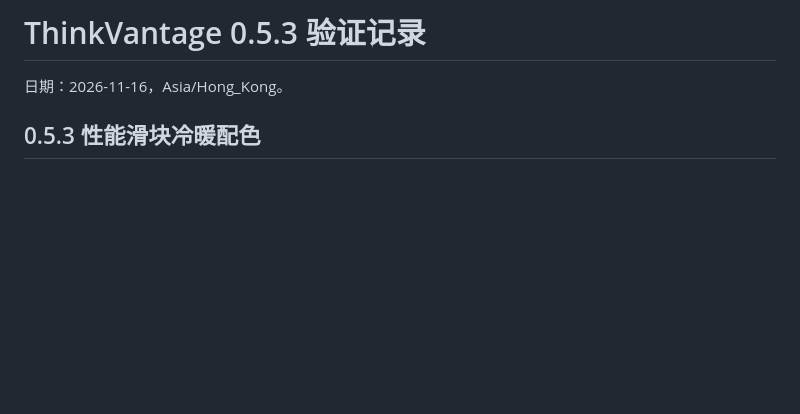
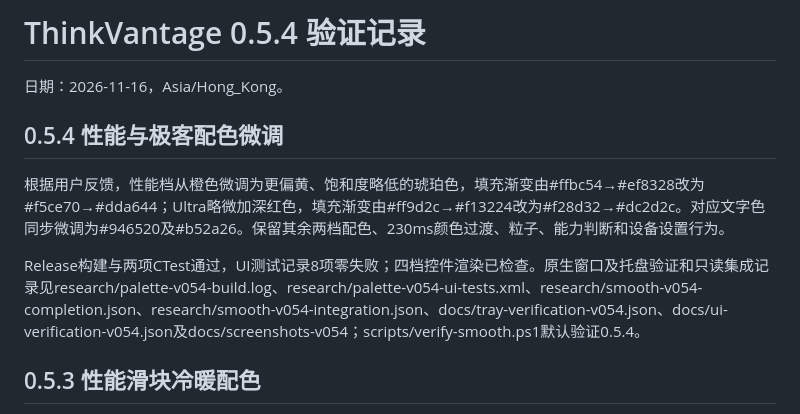
Before and after one commit to threo9/ThinkVantage, a Markdown page: docs/VALIDATION.md, the part around the change. GitHub-like rendering; blank space fills up the shorter version.

```diff
--- a/docs/VALIDATION.md
+++ b/docs/VALIDATION.md
@@ -1,6 +1,12 @@
-# ThinkVantage 0.5.3 验证记录
+# ThinkVantage 0.5.4 验证记录
 
 日期：2026-11-16，Asia/Hong_Kong。
+
+## 0.5.4 性能与极客配色微调
+
+根据用户反馈，性能档从橙色微调为更偏黄、饱和度略低的琥珀色，填充渐变由#ffbc54→#ef8328改为#f5ce70→#dda644；Ultra略微加深红色，填充渐变由#ff9d2c→#f13224改为#f28d32→#dc2d2c。对应文字色同步微调为#946520及#b52a26。保留其余两档配色、230ms颜色过渡、粒子、能力判断和设备设置行为。
+
+Release构建与两项CTest通过，UI测试记录8项零失败；四档控件渲染已检查。原生窗口及托盘验证和只读集成记录见research/palette-v054-build.log、research/palette-v054-ui-tests.xml、research/smooth-v054-completion.json、research/smooth-v054-integration.json、docs/tray-verification-v054.json、docs/ui-verification-v054.json及docs/screenshots-v054；scripts/verify-smooth.ps1默认验证0.5.4。
 
 ## 0.5.3 性能滑块冷暖配色
 
```
Also changed, not shown: README.md (+4 -4 lines), docs/screenshots-v054/app.png (added), docs/screenshots-v054/palette.png (added), docs/screenshots-v054/tray.png (added), 10 other files.
